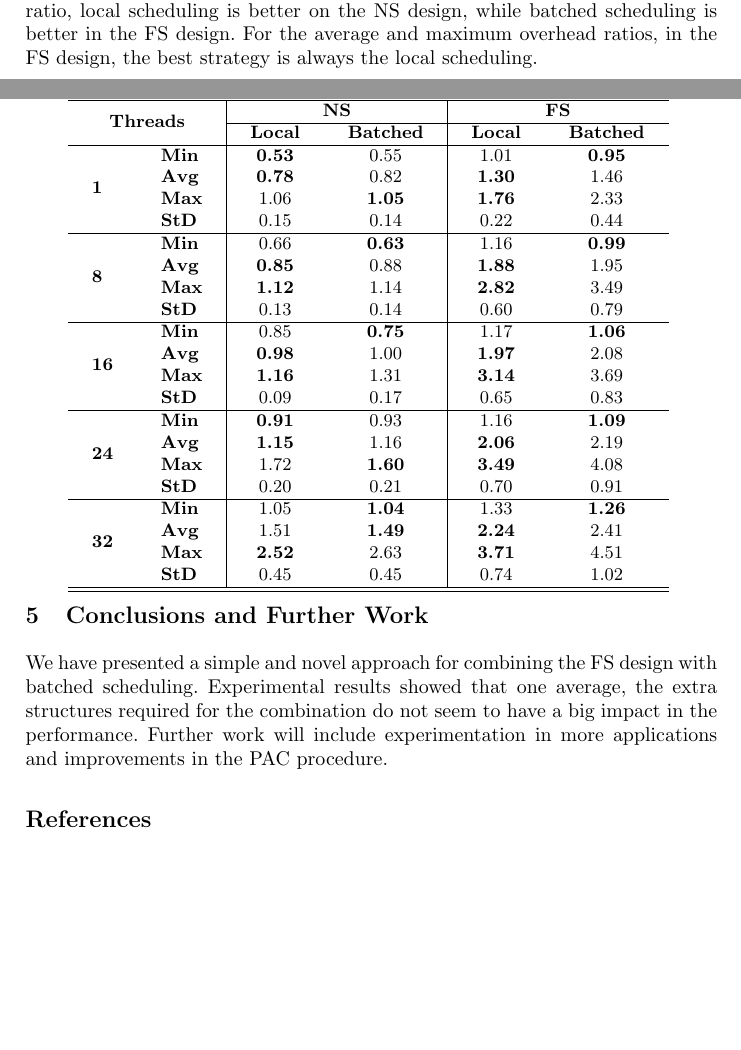
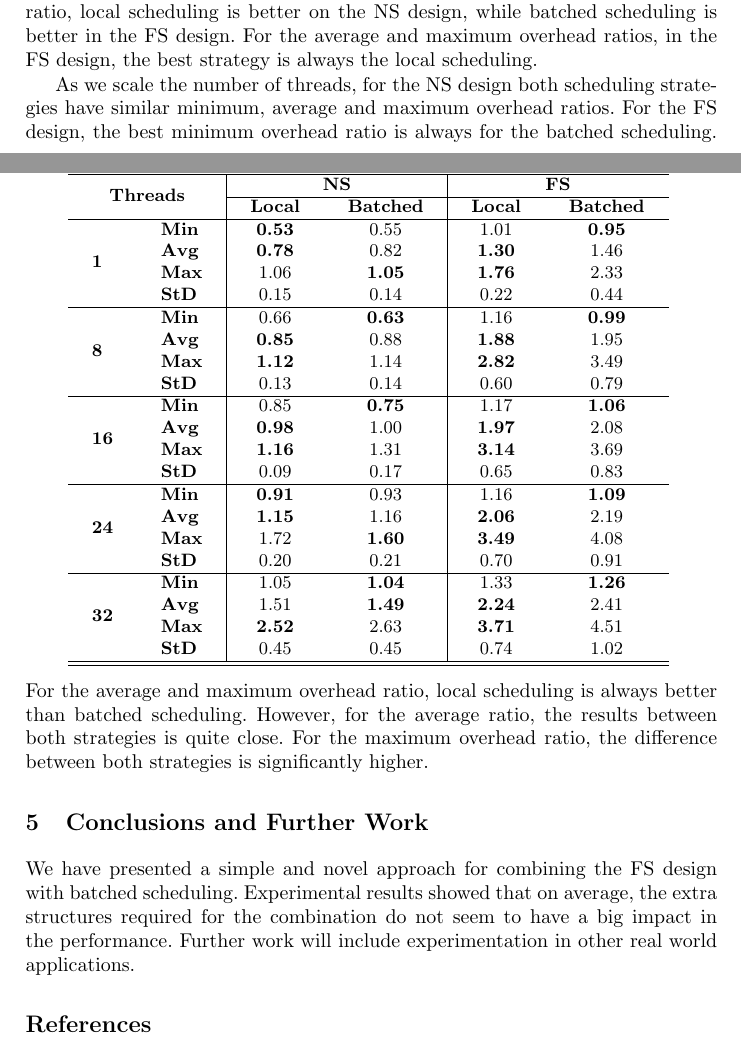
Before and after one commit to miar/paper_fs_batched, a LaTeX paper (paper.tex): two parts of pages 7 and 8 of 9, joined at a grey line, cut so that both start at the same text, the shorter picture padded with empty space. Compiled offline with pdfLaTeX.

Commit message:
removing stuff

```diff
--- a/paper.tex
+++ b/paper.tex
@@ -462,6 +462,15 @@ the NS design, while batched scheduling is better in the FS
 design. For the average and maximum overhead ratios, in the FS design,
 the best strategy is always the local scheduling.
 
+As we scale the number of threads, for the NS design both scheduling
+strategies have similar minimum, average and maximum overhead
+ratios. For the FS design, the best minimum overhead ratio is always
+for the batched scheduling. For the average and maximum overhead
+ratio, local scheduling is always better than batched
+scheduling. However, for the average ratio, the results between both
+strategies is quite close. For the maximum overhead ratio, the
+difference between both strategies is significantly higher.
+
 %%  As we scale the number of threads, one can observe that,
 %% for the NS design both scheduling strategies have similar minimum,
 %% average and maximum overhead ratios. For the FS design, the best
@@ -479,11 +488,10 @@ the best strategy is always the local scheduling.
 %%%%%%%%%%%%%%%%%%%%%%%%%%%%%%%%%%%%%%%%%%%%%%%%%%%%%%%%%%%%%%%%%%%%%%
 \section{Conclusions and Further Work}
 We have presented a simple and novel approach for combining the FS
-design with batched scheduling. Experimental results showed that one
+design with batched scheduling. Experimental results showed that on
 average, the extra structures required for the combination do not seem
 to have a big impact in the performance. Further work will include
-experimentation in more applications and improvements in the PAC
-procedure.
+experimentation in other real world applications.
 
 %%%%%%%%%%%%%%%%%%%%%%%%%%%%%%%%%%%%%%%%%%%%%%%%%%%%%%%%%%%%%%%%%%%%%%
 
```
